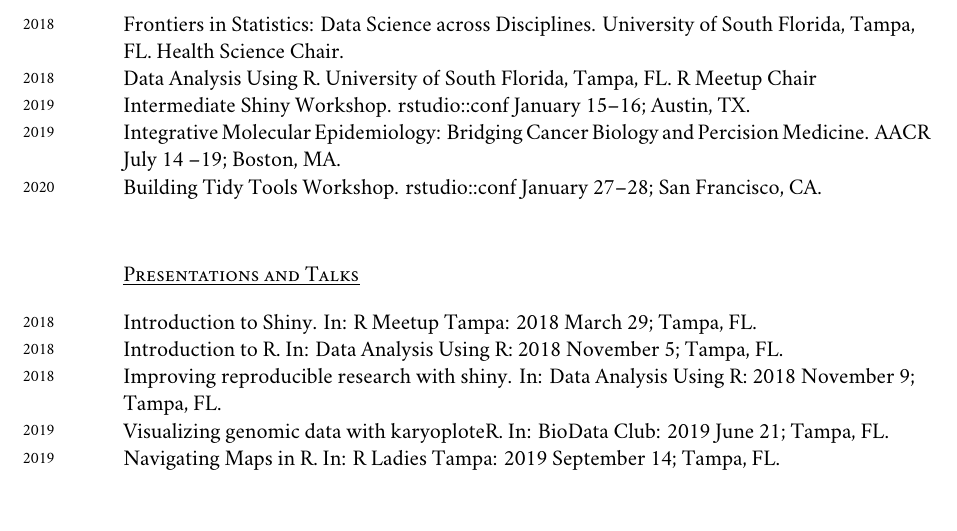
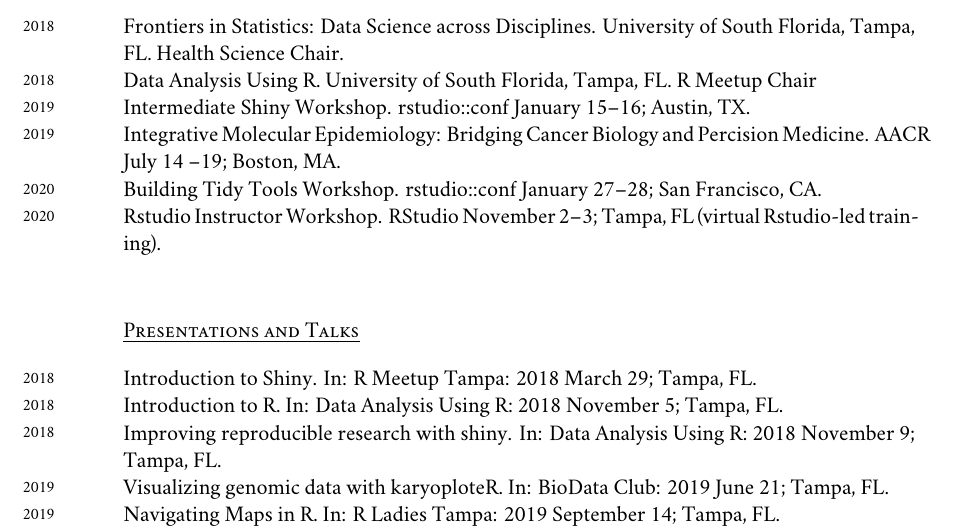
Before and after one commit to jhcreed/CV, a LaTeX CV (CV.tex): part of page 4 of 5, cut so that both start at the same text, the shorter picture padded with empty space. Compiled offline with XeLaTeX; a missing font is replaced by an installed copy or a similar font.

Commit message:
R instructor workshop

```diff
--- a/CV.tex
+++ b/CV.tex
@@ -234,6 +234,7 @@ $*$ {\bf Creed JH}, Shahla B, Aden-Buie G, Yamoah K, Gerke, TA. A framework to r
 \years{2019} Intermediate Shiny Workshop. rstudio::conf January 15--16;  Austin, TX.  \\
 \years{2019} Integrative Molecular Epidemiology: Bridging Cancer Biology and Percision Medicine. AACR July 14 --19; Boston, MA. \\
 \years{2020} Building Tidy Tools Workshop. rstudio::conf January 27--28; San Francisco, CA.  \\
+\years{2020} Rstudio Instructor Workshop. RStudio November 2--3; Tampa, FL (virtual Rstudio-led training). \\
 
 \section*{Presentations and Talks}
 
```
Also changed, not shown: CV.pdf.
